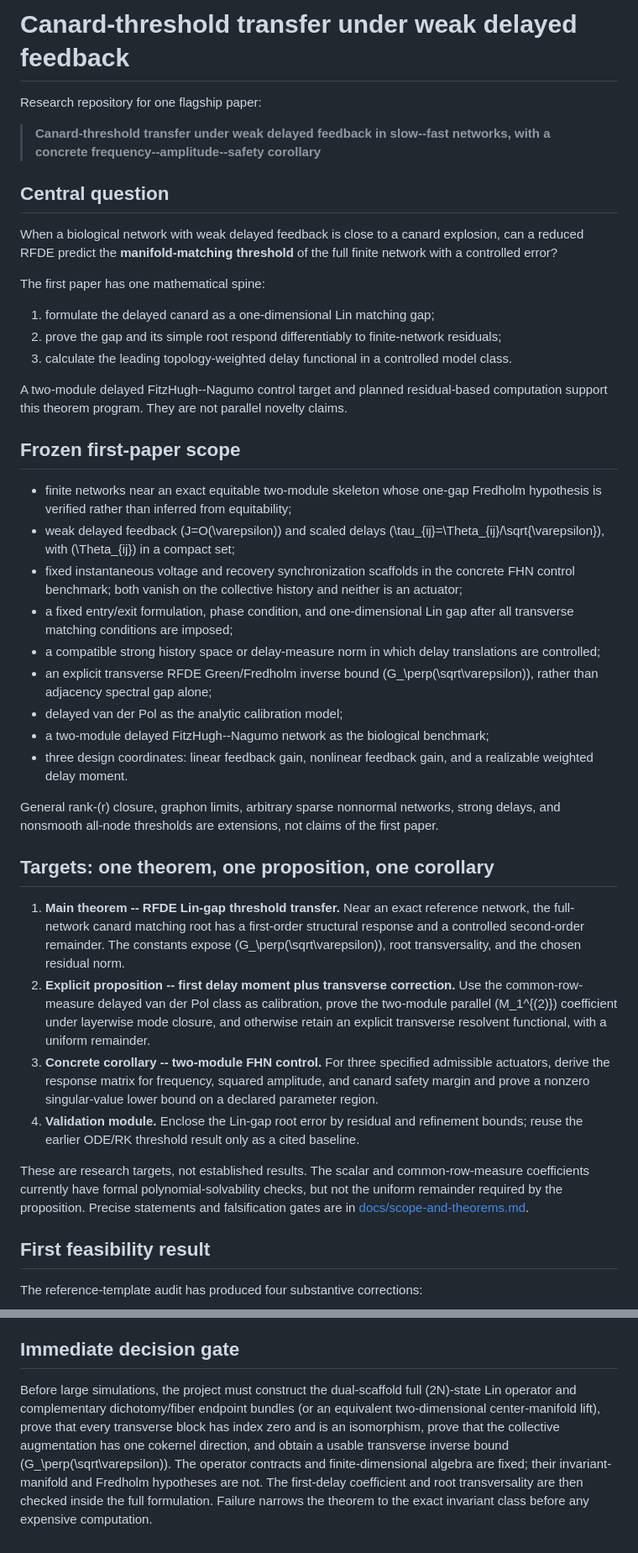
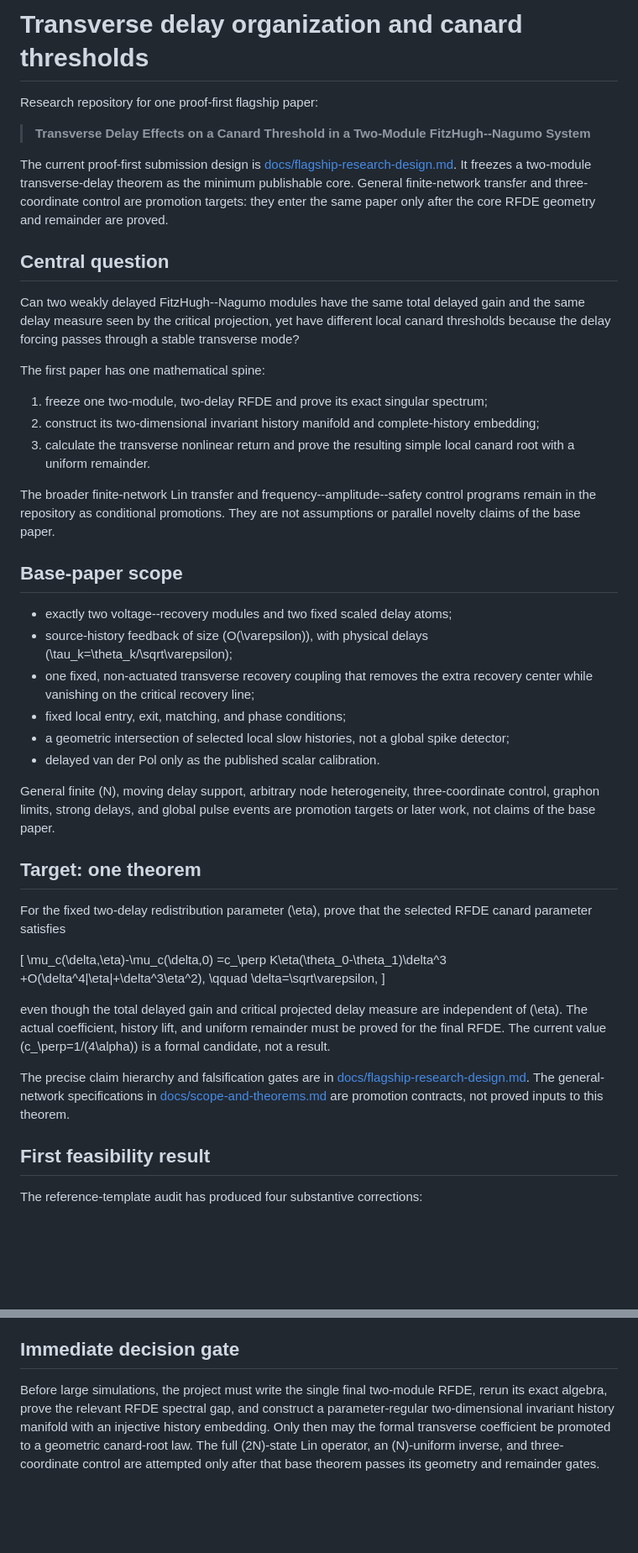
Before and after one commit to h-lu/canard-aware-network-control, a Markdown page: README.md, 2 parts joined by grey strips. Shown at 84% size. Rendered like a GitHub page; blank space fills up the shorter version.

Commit message:
Adopt proof-first flagship research design

```diff
--- a/README.md
+++ b/README.md
@@ -1,45 +1,74 @@
-# Canard-threshold transfer under weak delayed feedback
+# Transverse delay organization and canard thresholds
 
-Research repository for one flagship paper:
+Research repository for one proof-first flagship paper:
 
-> **Canard-threshold transfer under weak delayed feedback in slow--fast networks, with a concrete frequency--amplitude--safety corollary**
+> **Transverse Delay Effects on a Canard Threshold in a Two-Module
+> FitzHugh--Nagumo System**
+
+The current proof-first submission design is
+[docs/flagship-research-design.md](docs/flagship-research-design.md). It
+freezes a two-module transverse-delay theorem as the minimum publishable
+core. General finite-network transfer and three-coordinate control are
+promotion targets: they enter the same paper only after the core RFDE
+geometry and remainder are proved.
 
 ## Central question
 
-When a biological network with weak delayed feedback is close to a canard explosion, can a reduced RFDE predict the **manifold-matching threshold** of the full finite network with a controlled error?
+Can two weakly delayed FitzHugh--Nagumo modules have the same total delayed
+gain and the same delay measure seen by the critical projection, yet have
+different local canard thresholds because the delay forcing passes through a
+stable transverse mode?
 
 The first paper has one mathematical spine:
 
-1. formulate the delayed canard as a one-dimensional Lin matching gap;
-2. prove the gap and its simple root respond differentiably to finite-network residuals;
-3. calculate the leading topology-weighted delay functional in a controlled model class.
+1. freeze one two-module, two-delay RFDE and prove its exact singular spectrum;
+2. construct its two-dimensional invariant history manifold and
+   complete-history embedding;
+3. calculate the transverse nonlinear return and prove the resulting simple
+   local canard root with a uniform remainder.
 
-A two-module delayed FitzHugh--Nagumo control target and planned residual-based
-computation support this theorem program. They are not parallel novelty
-claims.
+The broader finite-network Lin transfer and frequency--amplitude--safety
+control programs remain in the repository as conditional promotions. They
+are not assumptions or parallel novelty claims of the base paper.
 
-## Frozen first-paper scope
+## Base-paper scope
 
-- finite networks near an exact equitable two-module skeleton whose one-gap Fredholm hypothesis is verified rather than inferred from equitability;
-- weak delayed feedback \(J=O(\varepsilon)\) and scaled delays \(\tau_{ij}=\Theta_{ij}/\sqrt{\varepsilon}\), with \(\Theta_{ij}\) in a compact set;
-- fixed instantaneous voltage and recovery synchronization scaffolds in the concrete FHN control benchmark; both vanish on the collective history and neither is an actuator;
-- a fixed entry/exit formulation, phase condition, and one-dimensional Lin gap after all transverse matching conditions are imposed;
-- a compatible strong history space or delay-measure norm in which delay translations are controlled;
-- an explicit transverse RFDE Green/Fredholm inverse bound \(G_\perp(\sqrt\varepsilon)\), rather than adjacency spectral gap alone;
-- delayed van der Pol as the analytic calibration model;
-- a two-module delayed FitzHugh--Nagumo network as the biological benchmark;
-- three design coordinates: linear feedback gain, nonlinear feedback gain, and a realizable weighted delay moment.
+- exactly two voltage--recovery modules and two fixed scaled delay atoms;
+- source-history feedback of size \(O(\varepsilon)\), with physical delays
+  \(\tau_k=\theta_k/\sqrt\varepsilon\);
+- one fixed, non-actuated transverse recovery coupling that removes the extra
+  recovery center while vanishing on the critical recovery line;
+- fixed local entry, exit, matching, and phase conditions;
+- a geometric intersection of selected local slow histories, not a global
+  spike detector;
+- delayed van der Pol only as the published scalar calibration.
 
-General rank-\(r\) closure, graphon limits, arbitrary sparse nonnormal networks, strong delays, and nonsmooth all-node thresholds are extensions, not claims of the first paper.
+General finite \(N\), moving delay support, arbitrary node heterogeneity,
+three-coordinate control, graphon limits, strong delays, and global pulse
+events are promotion targets or later work, not claims of the base paper.
 
-## Targets: one theorem, one proposition, one corollary
+## Target: one theorem
 
-1. **Main theorem -- RFDE Lin-gap threshold transfer.** Near an exact reference network, the full-network canard matching root has a first-order structural response and a controlled second-order remainder. The constants expose \(G_\perp(\sqrt\varepsilon)\), root transversality, and the chosen residual norm.
-2. **Explicit proposition -- first delay moment plus transverse correction.** Use the common-row-measure delayed van der Pol class as calibration, prove the two-module parallel \(M_1^{(2)}\) coefficient under layerwise mode closure, and otherwise retain an explicit transverse resolvent functional, with a uniform remainder.
-3. **Concrete corollary -- two-module FHN control.** For three specified admissible actuators, derive the response matrix for frequency, squared amplitude, and canard safety margin and prove a nonzero singular-value lower bound on a declared parameter region.
-4. **Validation module.** Enclose the Lin-gap root error by residual and refinement bounds; reuse the earlier ODE/RK threshold result only as a cited baseline.
+For the fixed two-delay redistribution parameter \(\eta\), prove that the
+selected RFDE canard parameter satisfies
 
-These are research targets, not established results. The scalar and common-row-measure coefficients currently have formal polynomial-solvability checks, but not the uniform remainder required by the proposition. Precise statements and falsification gates are in [docs/scope-and-theorems.md](docs/scope-and-theorems.md).
+\[
+ \mu_c(\delta,\eta)-\mu_c(\delta,0)
+ =c_\perp K\eta(\theta_0-\theta_1)\delta^3
+ +O(\delta^4|\eta|+\delta^3\eta^2),
+ \qquad \delta=\sqrt\varepsilon,
+\]
+
+even though the total delayed gain and critical projected delay measure are
+independent of \(\eta\). The actual coefficient, history lift, and uniform
+remainder must be proved for the final RFDE. The current value
+\(c_\perp=1/(4\alpha)\) is a formal candidate, not a result.
+
+The precise claim hierarchy and falsification gates are in
+[docs/flagship-research-design.md](docs/flagship-research-design.md). The
+general-network specifications in
+[docs/scope-and-theorems.md](docs/scope-and-theorems.md) are promotion
+contracts, not proved inputs to this theorem.
 
 ## First feasibility result
 
@@ -101,13 +131,10 @@ proof.
 
 ## Immediate decision gate
 
-Before large simulations, the project must construct the dual-scaffold full
-\(2N\)-state Lin operator and complementary dichotomy/fiber endpoint bundles
-(or an equivalent two-dimensional center-manifold lift), prove that every
-transverse block has index zero and is an isomorphism, prove that the
-collective augmentation has one cokernel direction, and obtain a usable
-transverse inverse bound \(G_\perp(\sqrt\varepsilon)\). The operator contracts
-and finite-dimensional algebra are fixed; their invariant-manifold and
-Fredholm hypotheses are not. The first-delay coefficient and root
-transversality are then checked inside the full formulation. Failure narrows
-the theorem to the exact invariant class before any expensive computation.
+Before large simulations, the project must write the single final two-module
+RFDE, rerun its exact algebra, prove the relevant RFDE spectral gap, and
+construct a parameter-regular two-dimensional invariant history manifold with
+an injective history embedding. Only then may the formal transverse coefficient
+be promoted to a geometric canard-root law. The full \(2N\)-state Lin
+operator, an \(N\)-uniform inverse, and three-coordinate control are attempted
+only after that base theorem passes its geometry and remainder gates.
```
Also changed, not shown: other parts of README.md (+1 -0 lines), docs/flagship-research-design.md (added, +469 -0 lines), manuscript/outline.md (+52 -4 lines).
